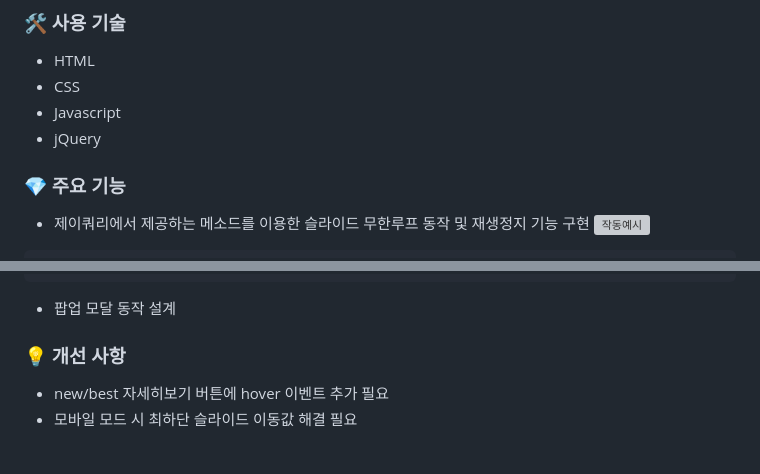
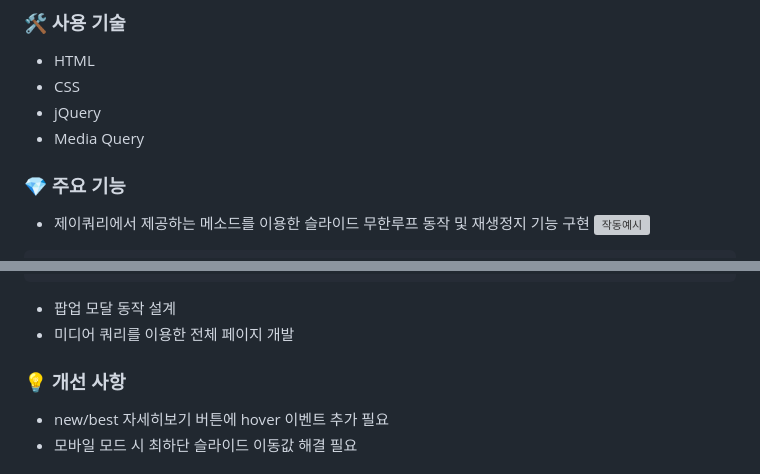
Before and after one commit to SeonJin-H/hera, a Markdown page: README.md, 2 parts joined by grey strips. Rendered like a GitHub page; grey boxes are pictures that could not be loaded.

```diff
--- a/README.md
+++ b/README.md
@@ -14,8 +14,8 @@ Demo: <http://jin1404.dothome.co.kr>
 ### 🛠️ 사용 기술
 * HTML
 * CSS
-* Javascript
 * jQuery
+* Media Query
 
 
 ### 💎 주요 기능
@@ -135,6 +135,7 @@ $('#review>.modal>ul>li>.show_product').mouseout(function(){
 })
 ~~~
 * 팝업 모달 동작 설계
+* 미디어 쿼리를 이용한 전체 페이지 개발
 
 
 ### 💡 개선 사항
```
